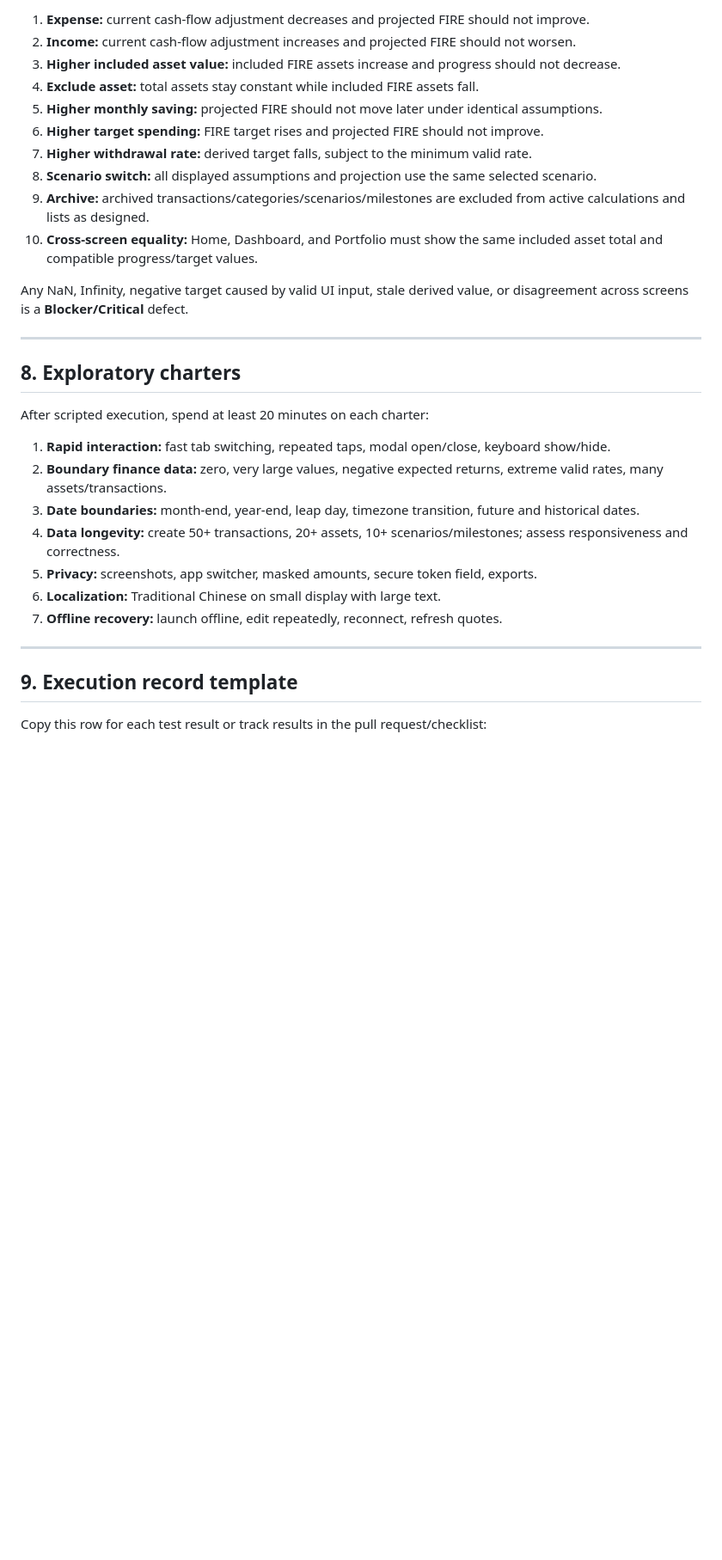
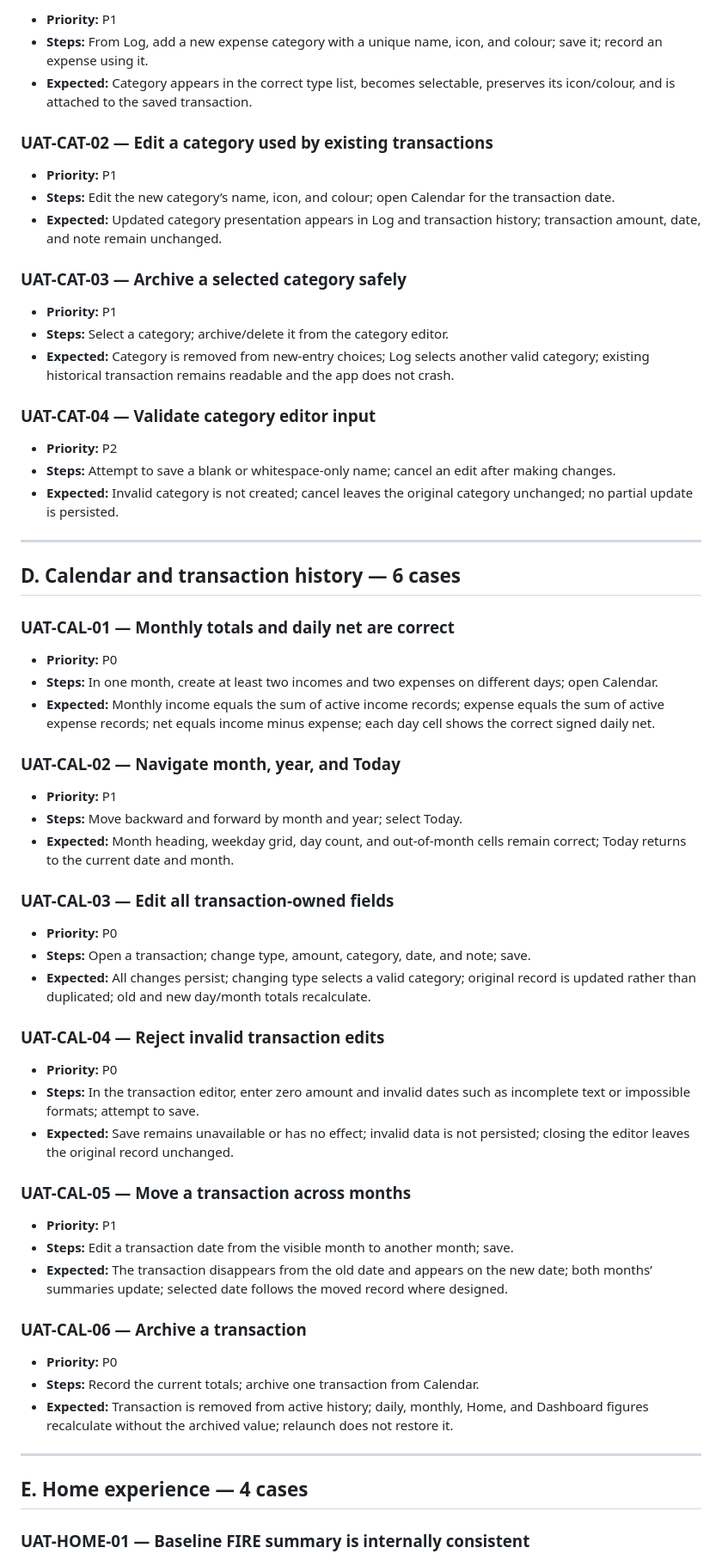
Before and after one commit to loktoto/Fire_Countdown_v2, a Markdown page: docs/uat/UAT_TEST_PLAN.md, the part around one of its changes. Shown at 86% size. Rendered like a GitHub page; blank space fills up the shorter version.

```diff
--- a/docs/uat/UAT_TEST_PLAN.md
+++ b/docs/uat/UAT_TEST_PLAN.md
@@ -369,34 +186,69 @@ For controlled changes, record values before and after and confirm these invaria
 
-1. **Expense:** current cash-flow adjustment decreases and projected FIRE should not improve.
-2. **Income:** current cash-flow adjustment increases and projected FIRE should not worsen.
-3. **Higher included asset value:** included FIRE assets increase and progress should not decrease.
-4. **Exclude asset:** total assets stay constant while included FIRE assets fall.
-5. **Higher monthly saving:** projected FIRE should not move later under identical assumptions.
-6. **Higher target spending:** FIRE target rises and projected FIRE should not improve.
-7. **Higher withdrawal rate:** derived target falls, subject to the minimum valid rate.
-8. **Scenario switch:** all displayed assumptions and projection use the same selected scenario.
-9. **Archive:** archived transactions/categories/scenarios/milestones are excluded from active calculations and lists as designed.
-10. **Cross-screen equality:** Home, Dashboard, and Portfolio must show the same included asset total and compatible progress/target values.
+- **Priority:** P1
+- **Steps:** From Log, add a new expense category with a unique name, icon, and colour; save it; record an expense using it.
+- **Expected:** Category appears in the correct type list, becomes selectable, preserves its icon/colour, and is attached to the saved transaction.
 
-Any NaN, Infinity, negative target caused by valid UI input, stale derived value, or disagreement across screens is a **Blocker/Critical** defect.
+### UAT-CAT-02 — Edit a category used by existing transactions
+
+- **Priority:** P1
+- **Steps:** Edit the new category’s name, icon, and colour; open Calendar for the transaction date.
+- **Expected:** Updated category presentation appears in Log and transaction history; transaction amount, date, and note remain unchanged.
+
+### UAT-CAT-03 — Archive a selected category safely
+
+- **Priority:** P1
+- **Steps:** Select a category; archive/delete it from the category editor.
+- **Expected:** Category is removed from new-entry choices; Log selects another valid category; existing historical transaction remains readable and the app does not crash.
+
+### UAT-CAT-04 — Validate category editor input
+
+- **Priority:** P2
+- **Steps:** Attempt to save a blank or whitespace-only name; cancel an edit after making changes.
+- **Expected:** Invalid category is not created; cancel leaves the original category unchanged; no partial update is persisted.
 
 ---
 
-## 8. Exploratory charters
+## D. Calendar and transaction history — 6 cases
 
-After scripted execution, spend at least 20 minutes on each charter:
+### UAT-CAL-01 — Monthly totals and daily net are correct
 
-1. **Rapid interaction:** fast tab switching, repeated taps, modal open/close, keyboard show/hide.
-2. **Boundary finance data:** zero, very large values, negative expected returns, extreme valid rates, many assets/transactions.
-3. **Date boundaries:** month-end, year-end, leap day, timezone transition, future and historical dates.
-4. **Data longevity:** create 50+ transactions, 20+ assets, 10+ scenarios/milestones; assess responsiveness and correctness.
-5. **Privacy:** screenshots, app switcher, masked amounts, secure token field, exports.
-6. **Localization:** Traditional Chinese on small display with large text.
-7. **Offline recovery:** launch offline, edit repeatedly, reconnect, refresh quotes.
+- **Priority:** P0
+- **Steps:** In one month, create at least two incomes and two expenses on different days; open Calendar.
+- **Expected:** Monthly income equals the sum of active income records; expense equals the sum of active expense records; net equals income minus expense; each day cell shows the correct signed daily net.
+
+### UAT-CAL-02 — Navigate month, year, and Today
+
+- **Priority:** P1
+- **Steps:** Move backward and forward by month and year; select Today.
+- **Expected:** Month heading, weekday grid, day count, and out-of-month cells remain correct; Today returns to the current date and month.
+
+### UAT-CAL-03 — Edit all transaction-owned fields
+
+- **Priority:** P0
+- **Steps:** Open a transaction; change type, amount, category, date, and note; save.
+- **Expected:** All changes persist; changing type selects a valid category; original record is updated rather than duplicated; old and new day/month totals recalculate.
+
+### UAT-CAL-04 — Reject invalid transaction edits
+
+- **Priority:** P0
+- **Steps:** In the transaction editor, enter zero amount and invalid dates such as incomplete text or impossible formats; attempt to save.
+- **Expected:** Save remains unavailable or has no effect; invalid data is not persisted; closing the editor leaves the original record unchanged.
+
+### UAT-CAL-05 — Move a transaction across months
+
+- **Priority:** P1
+- **Steps:** Edit a transaction date from the visible month to another month; save.
+- **Expected:** The transaction disappears from the old date and appears on the new date; both months’ summaries update; selected date follows the moved record where designed.
+
+### UAT-CAL-06 — Archive a transaction
+
+- **Priority:** P0
+- **Steps:** Record the current totals; archive one transaction from Calendar.
+- **Expected:** Transaction is removed from active history; daily, monthly, Home, and Dashboard figures recalculate without the archived value; relaunch does not restore it.
 
 ---
 
-## 9. Execution record template
+## E. Home experience — 4 cases
 
-Copy this row for each test result or track results in the pull request/checklist:
+### UAT-HOME-01 — Baseline FIRE summary is internally consistent
 
```
Also changed, not shown: other parts of docs/uat/UAT_TEST_PLAN.md (+355 -307 lines).
